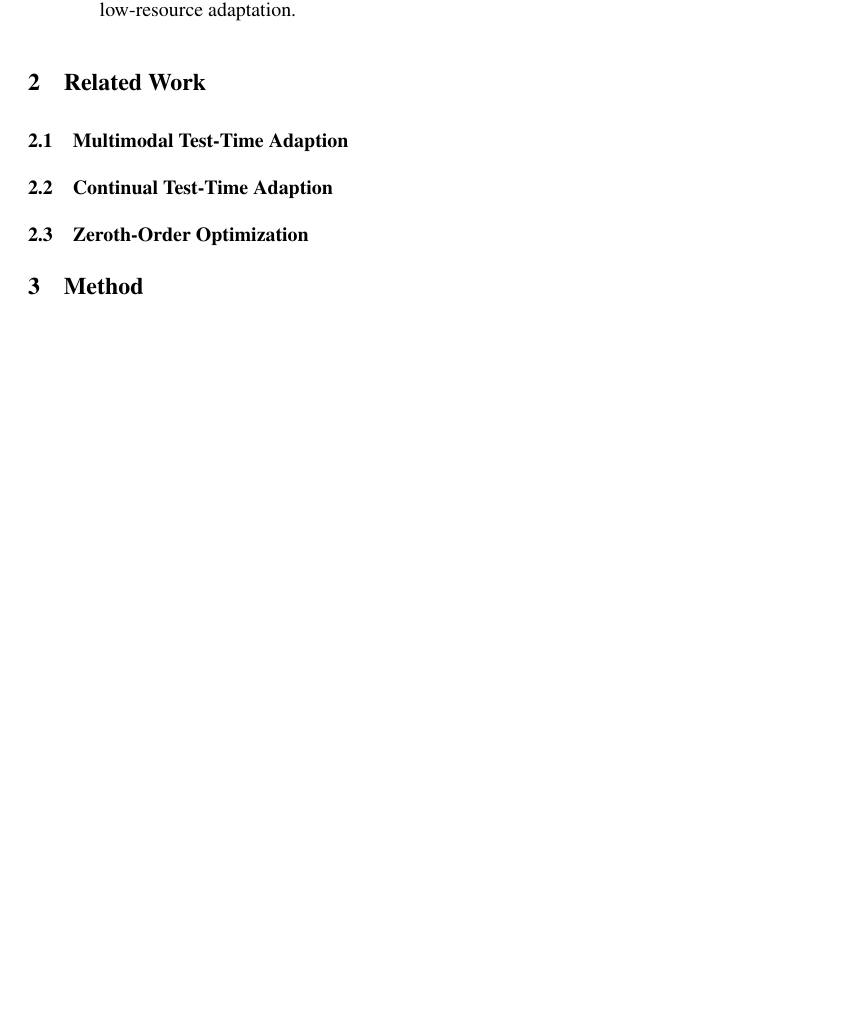
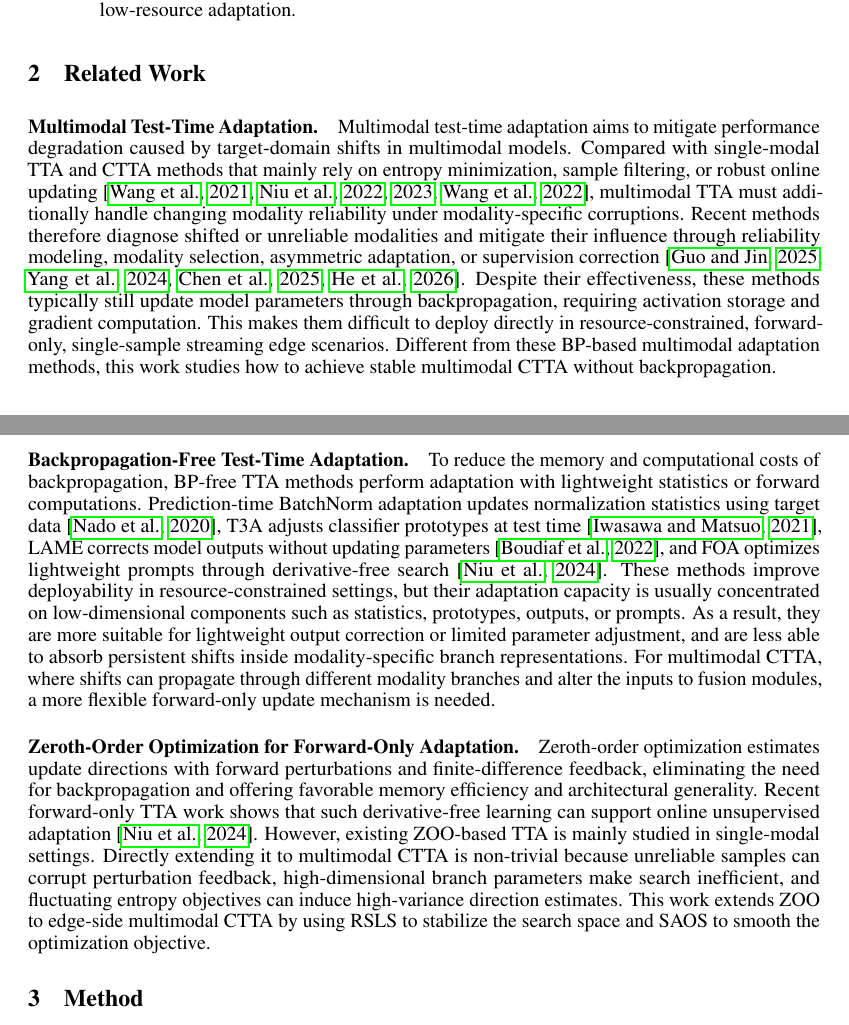
Before and after one commit to lilcookie11/latex_agent, a LaTeX paper (main.tex, which reads sections/2-related_work.tex): part of page 2 of 12 before the commit and two parts of pages 2 and 3 of 13 after it, the two joined at a grey line, cut so that both start at the same text, the shorter picture padded with empty space. Compiled offline with pdfLaTeX.

Commit message:
Draft related work section

```diff
--- a/sections/2-related_work.tex
+++ b/sections/2-related_work.tex
@@ -1,12 +1,35 @@
 % !TeX root = ../main.tex
 \section{Related Work}
 
-% Summarize the most relevant prior work and position the new method against it.
+% 中文：现有多模态 TTA/CTTA 方法主要关注测试分布变化下的跨模态可靠性问题。
+% 它们通过模态可靠性估计、偏移诊断、可信样本筛选、非对称适配或监督修正来缓解不可靠模态对融合预测的影响。
+% 这些方法与本文同样关注多模态分布偏移，但通常仍依赖反向传播更新模型参数，
+% 因而难以直接满足资源受限端侧设备上的 forward-only 适配需求。
+\paragraph{Multimodal Test-Time Adaptation.}
+Multimodal test-time adaptation aims to mitigate performance degradation caused by target-domain shifts in multimodal models.
+Compared with single-modal TTA and CTTA methods that mainly rely on entropy minimization, sample filtering, or robust online updating \citep{wang2021tent,niu2022eata,niu2023sar,wang2022continualtta}, multimodal TTA must additionally handle changing modality reliability under modality-specific corruptions.
+Recent methods therefore diagnose shifted or unreliable modalities and mitigate their influence through reliability modeling, modality selection, asymmetric adaptation, or supervision correction \citep{guo2025smoothing,yang2024read,chen2025tsa,he2026dasp}.
+Despite their effectiveness, these methods typically still update model parameters through backpropagation, requiring activation storage and gradient computation.
+This makes them difficult to deploy directly in resource-constrained, forward-only, single-sample streaming edge scenarios.
+Different from these BP-based multimodal adaptation methods, this work studies how to achieve stable multimodal CTTA without backpropagation.
 
+% 中文：BP-free TTA 方法通过避免梯度计算降低显存和计算开销。
+% 代表性方法包括 BatchNorm 统计更新、分类器原型或输出分布调整，以及基于前向搜索的 prompt 优化。
+% 这些方法提高了资源受限场景下的可部署性，但适配能力通常集中在统计量、原型、输出或 prompt 等低维组件上，
+% 难以充分吸收多模态 branch 表征内部的持续偏移。
+\paragraph{Backpropagation-Free Test-Time Adaptation.}
+To reduce the memory and computational costs of backpropagation, BP-free TTA methods perform adaptation with lightweight statistics or forward computations.
+Prediction-time BatchNorm adaptation updates normalization statistics using target data \citep{nado2020predictiontime}, T3A adjusts classifier prototypes at test time \citep{iwasawa2021t3a}, LAME corrects model outputs without updating parameters \citep{boudiaf2022lame}, and FOA optimizes lightweight prompts through derivative-free search \citep{niu2024forwardonly}.
+These methods improve deployability in resource-constrained settings, but their adaptation capacity is usually concentrated on low-dimensional components such as statistics, prototypes, outputs, or prompts.
+As a result, they are more suitable for lightweight output correction or limited parameter adjustment, and are less able to absorb persistent shifts inside modality-specific branch representations.
+For multimodal CTTA, where shifts can propagate through different modality branches and alter the inputs to fusion modules, a more flexible forward-only update mechanism is needed.
 
-\subsection{Multimodal Test-Time Adaption}
-
-
-\subsection{Continual Test-Time Adaption}
-
-\subsection{Zeroth-Order Optimization}
+% 中文：ZOO 通过前向扰动和有限差分估计更新方向，为 forward-only TTA 提供了更通用的学习机制。
+% 但现有 ZOO-based TTA 主要面向单模态设置，直接扩展到多模态 CTTA 时仍会受到不可靠样本、高维 branch 参数搜索和熵目标波动的影响。
+% 本文通过 RSLS 稳定搜索空间，并通过 SAOS 平滑优化目标，使 ZOO 能够用于端侧多模态 CTTA。
+\paragraph{Zeroth-Order Optimization for Forward-Only Adaptation.}
+Zeroth-order optimization estimates update directions with forward perturbations and finite-difference feedback, eliminating the need for backpropagation and offering favorable memory efficiency and architectural generality.
+Recent forward-only TTA work shows that such derivative-free learning can support online unsupervised adaptation \citep{niu2024forwardonly}.
+However, existing ZOO-based TTA is mainly studied in single-modal settings.
+Directly extending it to multimodal CTTA is non-trivial because unreliable samples can corrupt perturbation feedback, high-dimensional branch parameters make search inefficient, and fluctuating entropy objectives can induce high-variance direction estimates.
+This work extends ZOO to edge-side multimodal CTTA by using RSLS to stabilize the search space and SAOS to smooth the optimization objective.
```
Also changed, not shown: refs.bib (+22 -0 lines).
